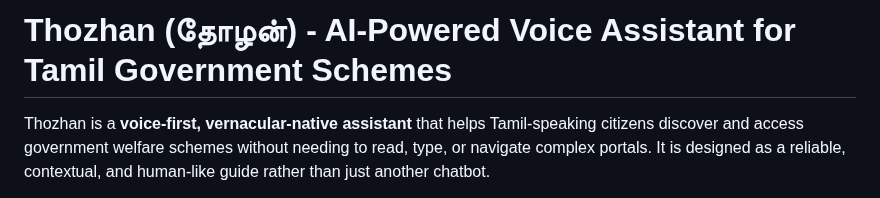
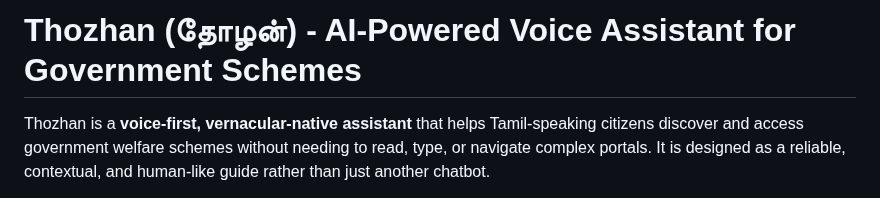
Before and after one commit to vimal-crypto/thozhan-voice-first-gov-assistant, a Markdown page: README.md, the part around the change. Rendered like a GitHub page.

```diff
--- a/README.md
+++ b/README.md
@@ -1,4 +1,4 @@
-# Thozhan (தோழன்) - AI-Powered Voice Assistant for Tamil Government Schemes
+# Thozhan (தோழன்) - AI-Powered Voice Assistant for Government Schemes
 Thozhan is a **voice-first, vernacular-native assistant** that helps Tamil-speaking citizens discover and access government welfare schemes without needing to read, type, or navigate complex portals. It is designed as a reliable, contextual, and human-like guide rather than just another chatbot.
 
 ---
```
